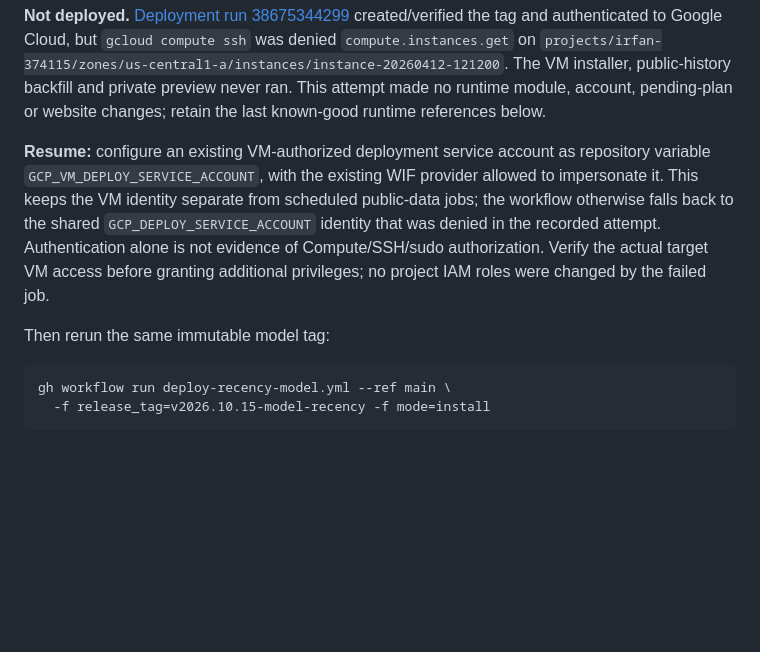
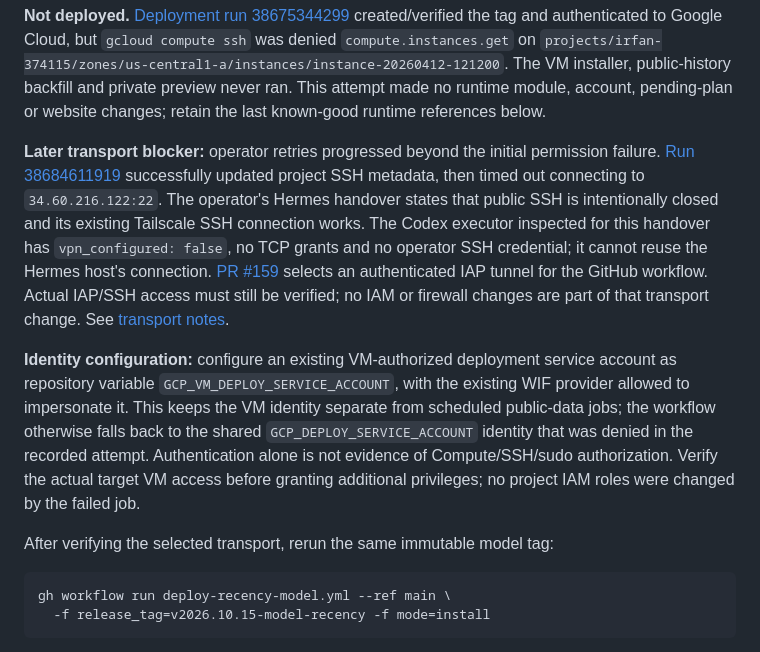
Before and after one commit to lordirfan99/fpl, a Markdown page: docs/RUNBOOK.md, the part around the change. GitHub-like rendering; blank space fills up the shorter version.

Commit message:
docs: record verified public SSH blocker and transport handoff

````diff
--- a/docs/RUNBOOK.md
+++ b/docs/RUNBOOK.md
@@ -21,7 +21,19 @@ The VM installer, public-history backfill and private preview never ran. This
 attempt made no runtime module, account, pending-plan or website changes; retain
 the last known-good runtime references below.
 
-**Resume:** configure an existing VM-authorized deployment service account as
+**Later transport blocker:** operator retries progressed beyond the initial
+permission failure. [Run 38684611919](https://github.com/lordirfan99/fpl/actions/runs/38684611919)
+successfully updated project SSH metadata, then timed out connecting to
+`34.60.216.122:22`. The operator's Hermes handover states that public SSH is
+intentionally closed and its existing Tailscale SSH connection works. The Codex
+executor inspected for this handover has `vpn_configured: false`, no TCP grants
+and no operator SSH credential; it cannot reuse the Hermes host's connection.
+[PR #159](https://github.com/lordirfan99/fpl/pull/159) selects an authenticated
+IAP tunnel for the GitHub workflow. Actual IAP/SSH access must still be verified;
+no IAM or firewall changes are part of that transport change. See
+[transport notes](../infra/deploy/RECENCY-TRANSPORT.md).
+
+**Identity configuration:** configure an existing VM-authorized deployment service account as
 repository variable `GCP_VM_DEPLOY_SERVICE_ACCOUNT`, with the existing WIF
 provider allowed to impersonate it. This keeps the VM identity separate from
 scheduled public-data jobs; the workflow otherwise falls back to the shared
@@ -30,7 +42,7 @@ Authentication alone is not evidence of Compute/SSH/sudo authorization. Verify
 the actual target VM access before granting additional privileges; no project
 IAM roles were changed by the failed job.
 
-Then rerun the same immutable model tag:
+After verifying the selected transport, rerun the same immutable model tag:
 
 ```bash
 gh workflow run deploy-recency-model.yml --ref main \
````
